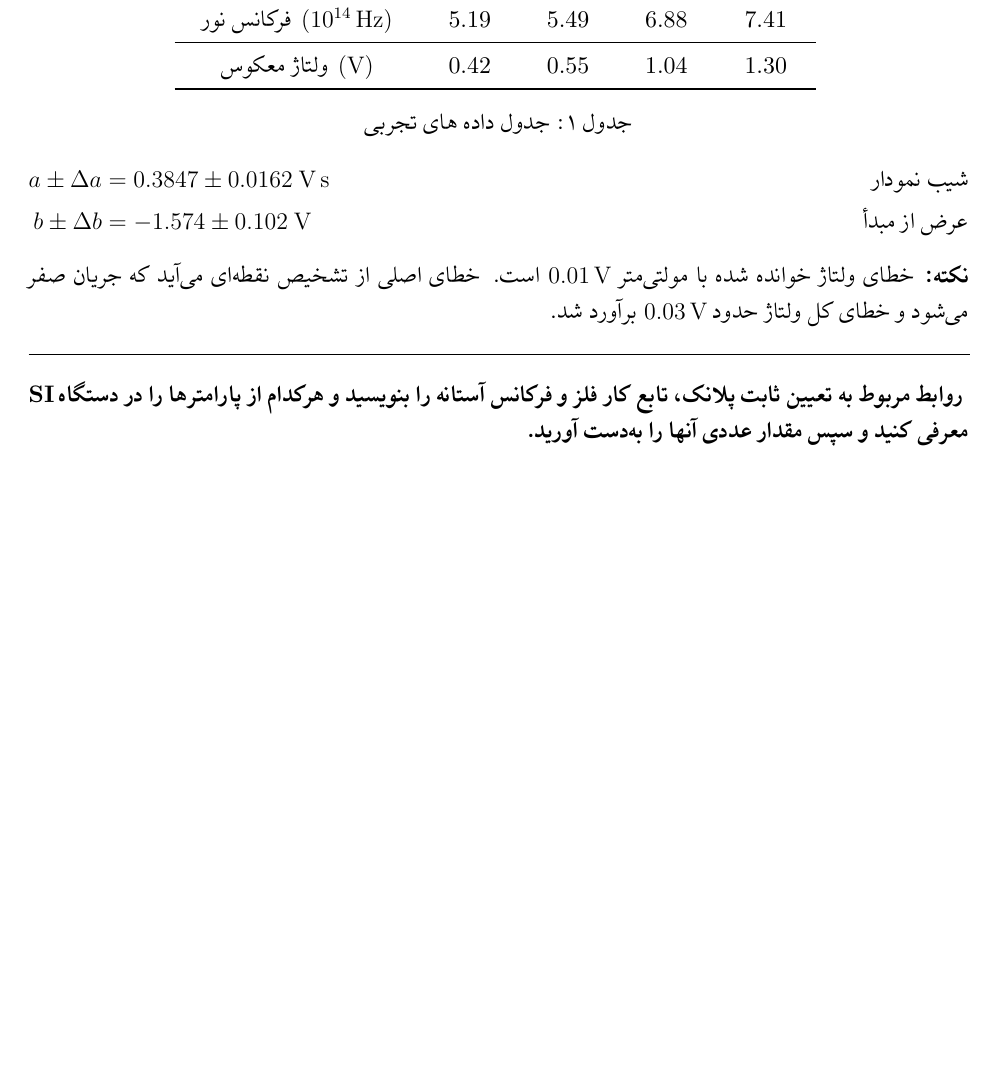
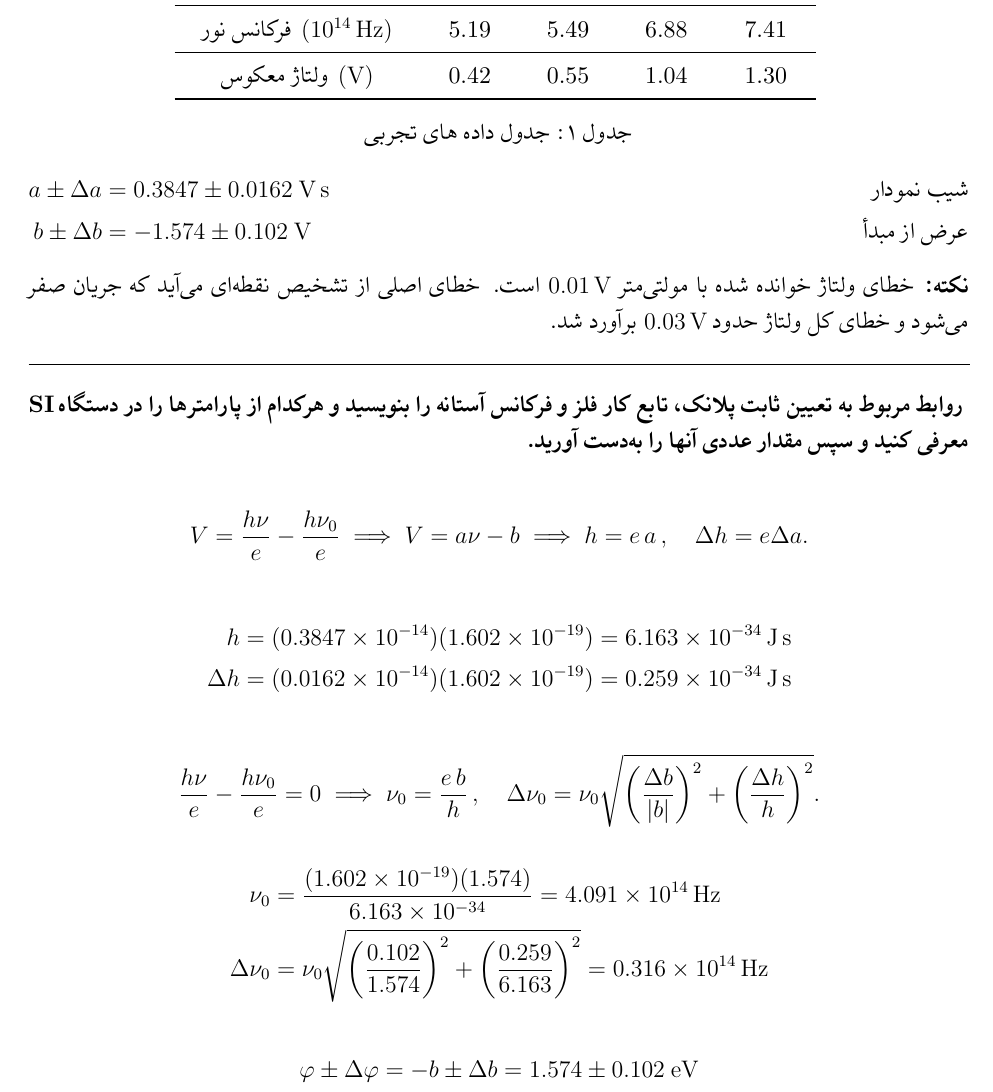
Before and after one commit to corekido/photoelectric, a LaTeX document (main.tex, which reads sections/04-calculations.tex): part of page 2 of 2, cut so that both start at the same text, the shorter picture padded with empty space. Compiled offline with XeLaTeX.

Commit message:
done with calculations

```diff
--- a/sections/04-calculations.tex
+++ b/sections/04-calculations.tex
@@ -35,3 +35,28 @@
     و هرکدام از پارامترها را در دستگاه \lr{SI} معرفی کنید
     و سپس مقدار عددی آنها را به‌دست آورید.
 }
+
+\begin{equation*}
+    V = \frac{h \nu}{e} - \frac{h \nu_0}{e} \implies
+    V = a \nu - b \implies
+    h = e \,a \,, \quad \Delta h = e \Delta a.
+\end{equation*}
+
+\begin{align*}
+    h        & = (\num{0.3847e-14})(\num{1.602e-19}) = \qty{6.163e-34}{\joule\second} \\
+    \Delta h & = (\num{0.0162e-14})(\num{1.602e-19}) = \qty{0.259e-34}{\joule\second}
+\end{align*}
+
+\begin{equation*}
+    \frac{h \nu}{e} - \frac{h \nu_0}{e} = 0 \implies
+    \nu_0 = \frac{e\,b}{h}\, , \quad \Delta \nu_0 = \nu_0 \sqrt{\left(\frac{\Delta b}{|{b}|}\right)^2 + \left(\frac{\Delta h}{h}\right)^2} .
+\end{equation*}
+
+\begin{align*}
+    \nu_0        & = \frac{(\num{1.602e-19})(1.574)}{\num{6.163e-34}} = \qty{4.091e14}{\hertz}                                    \\
+    \Delta \nu_0 & = \nu_0\sqrt{\left(\frac{0.102}{1.574}\right)^2 + \left(\frac{0.259}{6.163}\right)^2} = \qty{0.316e14}{\hertz}
+\end{align*}
+
+\begin{equation*}
+    \varphi \pm \Delta\varphi = - b \pm \Delta b = 1.574\pm 0.102 \ \unit{\electronvolt}
+\end{equation*}
```
Also changed, not shown: 1 other file.
